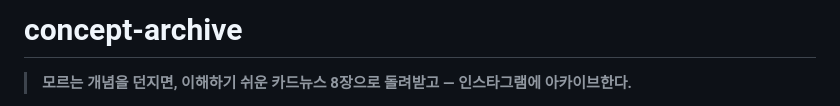
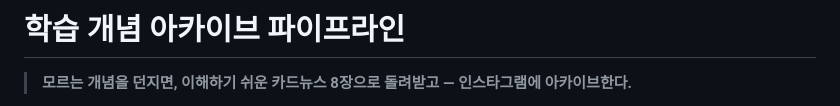
Before and after one commit to SheepJH/concept_archive, a Markdown page: README.md, the part around the change. Drawn GitHub-style.

Commit message:
docs: README 제목 업데이트

```diff
--- a/README.md
+++ b/README.md
@@ -1,4 +1,4 @@
-# concept-archive
+# 학습 개념 아카이브 파이프라인
 
 > **모르는 개념을 던지면, 이해하기 쉬운 카드뉴스 8장으로 돌려받고 — 인스타그램에 아카이브한다.**
 
```
